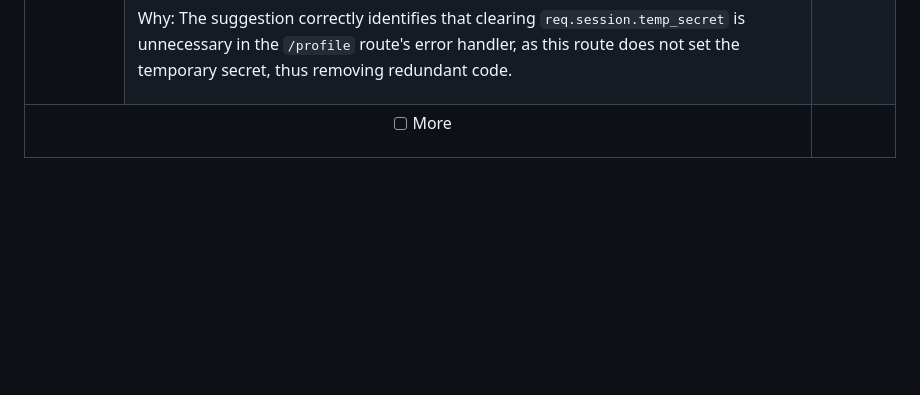
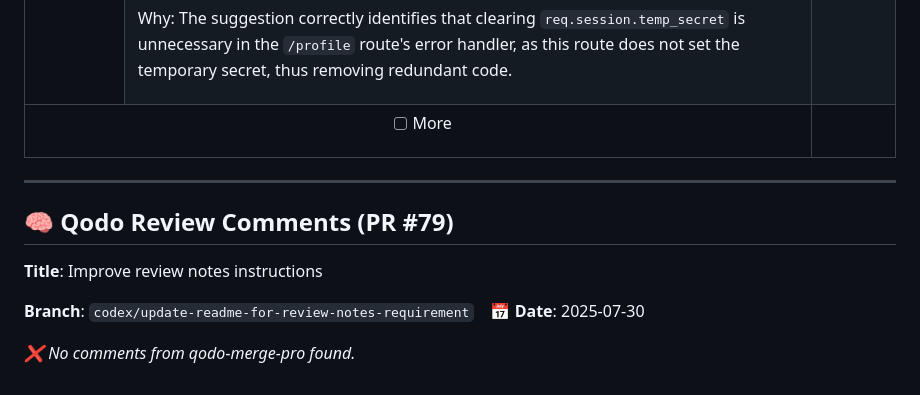
Before and after one commit to AbdulwahabMohammed/whatsapp-bot, a Markdown page: docs/review_notes.md, the part around the change. GitHub-like rendering; folded sections open; blank space fills up the shorter version.

Commit message:
📝 Update Qodo review notes

```diff
--- a/docs/review_notes.md
+++ b/docs/review_notes.md
@@ -157,3 +157,13 @@ Why: The suggestion correctly identifies that clearing `req.session.temp_secret`
 - [ ] More <!-- /improve --more_suggestions=true -->
 
 </td><td></td></tr></tbody></table>
+
+
+---
+
+## 🧠 Qodo Review Comments (PR #79)
+**Title**: Improve review notes instructions
+
+**Branch**: `codex/update-readme-for-review-notes-requirement` &nbsp;&nbsp; 📅 **Date**: 2025-07-30
+
+_❌ No comments from qodo-merge-pro found._
```
